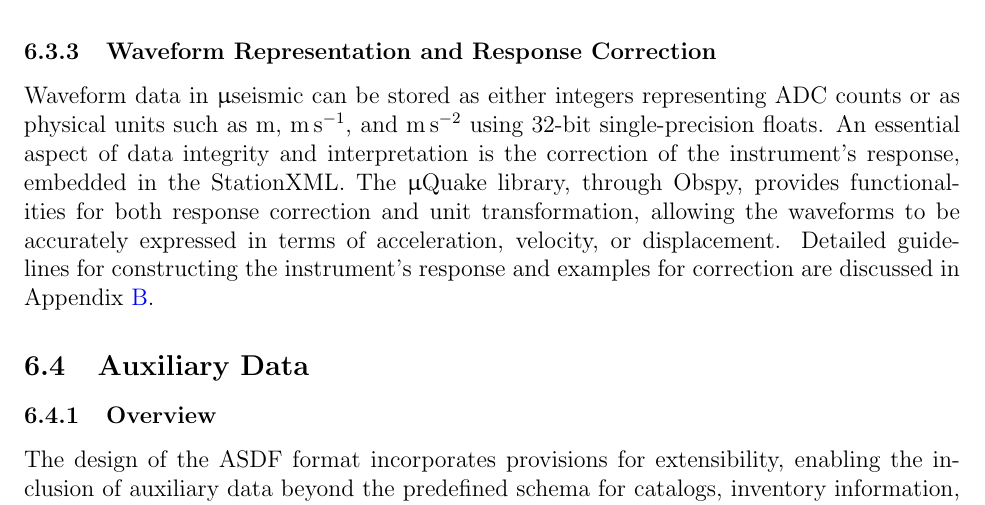
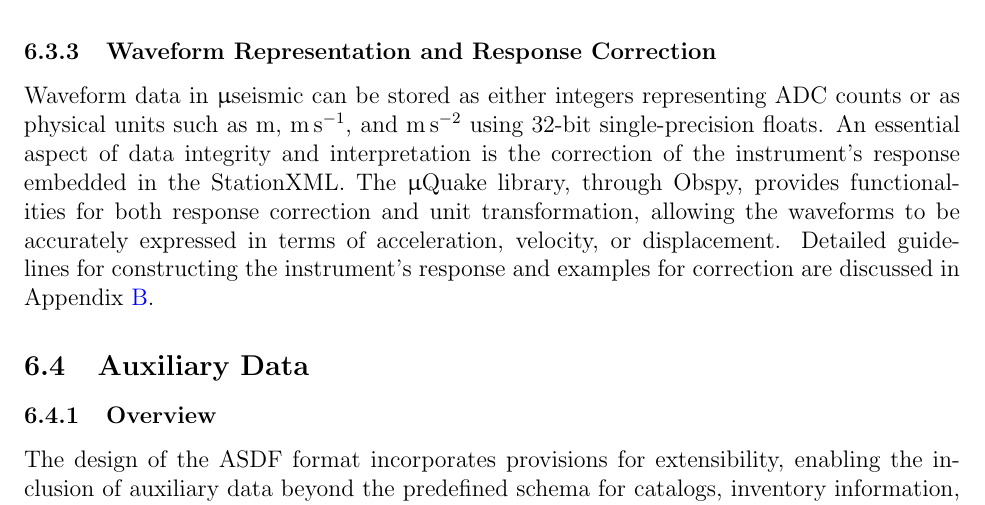
Before and after one commit to Microquake-ai/RFC_Standard_for_microseismic_data_exchange, a LaTeX document (00_main.tex, which reads 05_data_format.tex): part of page 17 of 32, cut so that both start at the same text. Compiled offline with pdfLaTeX.

Commit message:
Updates from Overleaf

```diff
--- a/05_data_format.tex
+++ b/05_data_format.tex
@@ -181,7 +181,7 @@ A unique stream name is obtained by concatenating those parts together as follow
 
 \subsubsection{Waveform Representation and Response Correction}
 
-Waveform data in \museismic can be stored as either integers representing ADC counts or as physical units such as \si{\meter}, \si{\meter\per\second}, and \si{\meter\per\second\squared} using 32-bit single-precision floats. An essential aspect of data integrity and interpretation is the correction of the instrument's response, embedded in the StationXML. The \muquake library, through Obspy, provides functionalities for both response correction and unit transformation, allowing the waveforms to be accurately expressed in terms of acceleration, velocity, or displacement. Detailed guidelines for constructing the instrument's response and examples for correction are discussed in Appendix~\ref{sec:app_response}.
+Waveform data in \museismic can be stored as either integers representing ADC counts or as physical units such as \si{\meter}, \si{\meter\per\second}, and \si{\meter\per\second\squared} using 32-bit single-precision floats. An essential aspect of data integrity and interpretation is the correction of the instrument's response embedded in the StationXML. The \muquake library, through Obspy, provides functionalities for both response correction and unit transformation, allowing the waveforms to be accurately expressed in terms of acceleration, velocity, or displacement. Detailed guidelines for constructing the instrument's response and examples for correction are discussed in Appendix~\ref{sec:app_response}.
 
 
 \subsection{Auxiliary Data}
```
